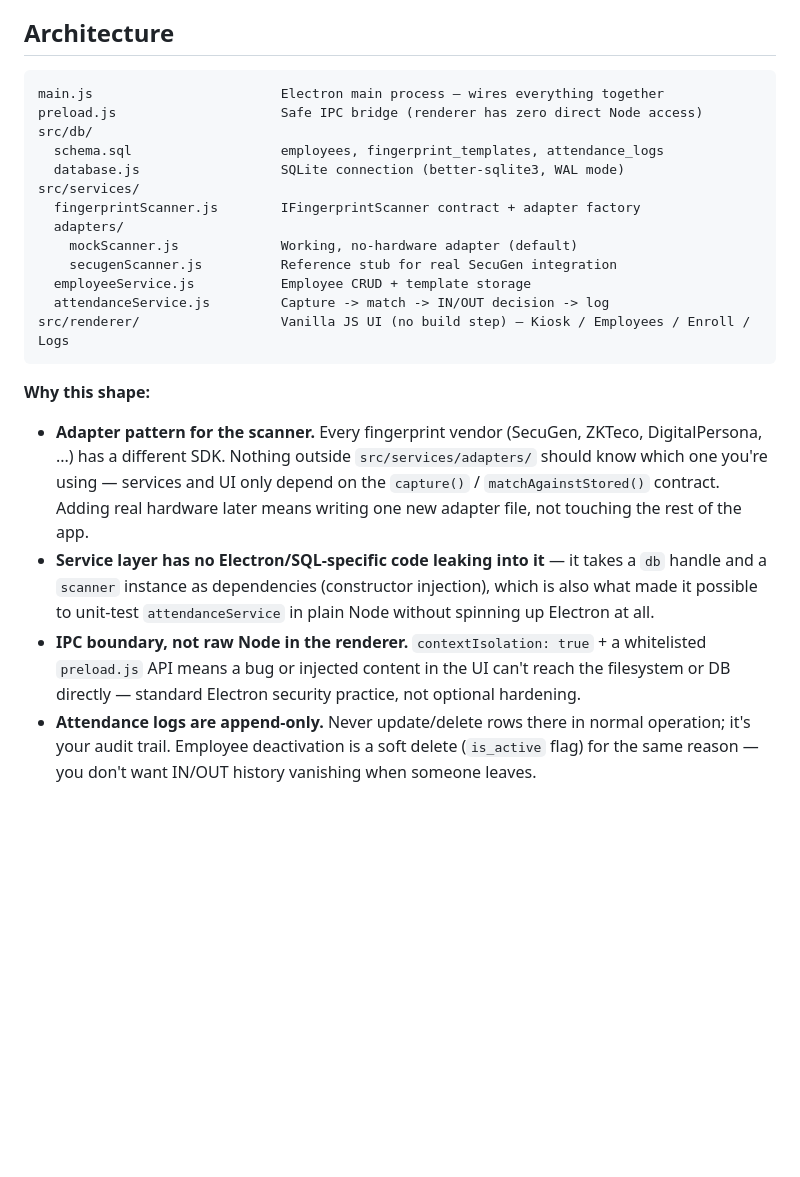
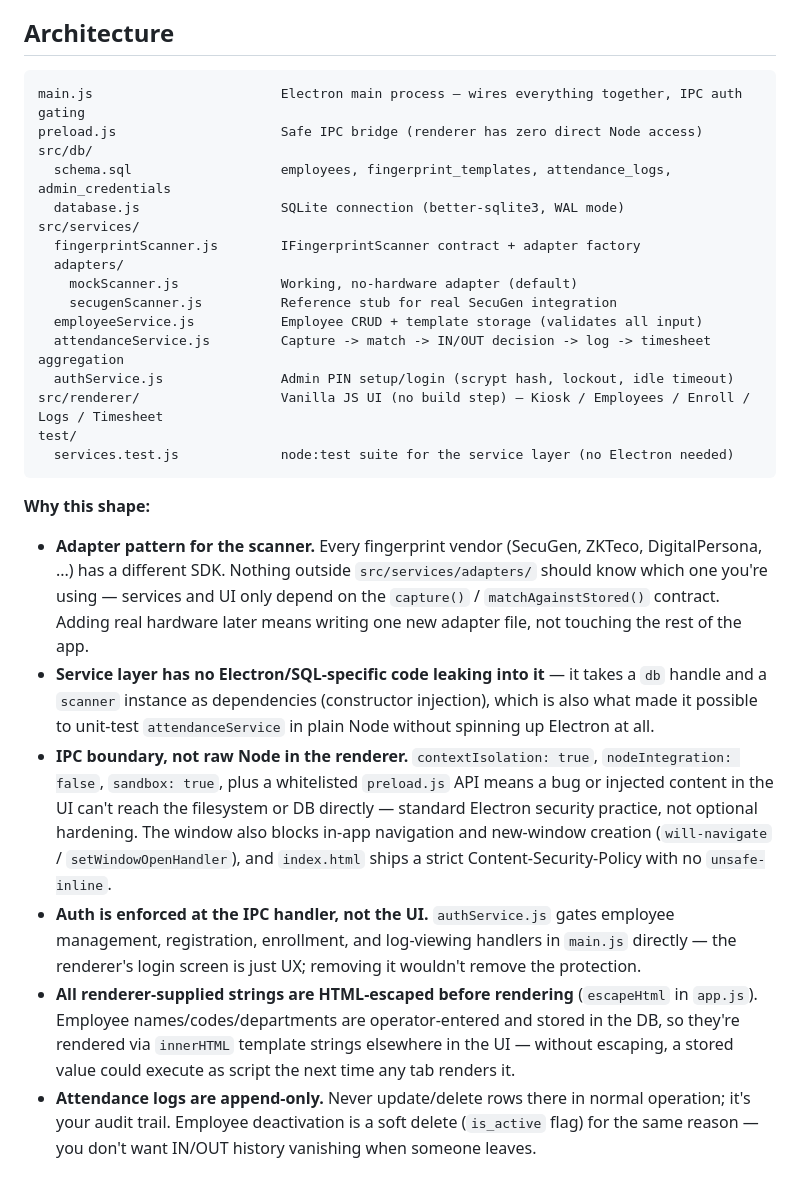
Before and after one commit to KeilizonDeiv/Fingerprint__attnd, a Markdown page: README.md, the part around one of its changes. Drawn GitHub-style; blank space fills up the shorter version.

````diff
--- a/README.md
+++ b/README.md
@@ -44,19 +106,22 @@ the machine.
 ## Architecture
 
 ```
-main.js                        Electron main process — wires everything together
+main.js                        Electron main process — wires everything together, IPC auth gating
 preload.js                     Safe IPC bridge (renderer has zero direct Node access)
 src/db/
-  schema.sql                   employees, fingerprint_templates, attendance_logs
+  schema.sql                   employees, fingerprint_templates, attendance_logs, admin_credentials
   database.js                  SQLite connection (better-sqlite3, WAL mode)
 src/services/
   fingerprintScanner.js        IFingerprintScanner contract + adapter factory
   adapters/
     mockScanner.js             Working, no-hardware adapter (default)
     secugenScanner.js          Reference stub for real SecuGen integration
-  employeeService.js           Employee CRUD + template storage
-  attendanceService.js         Capture -> match -> IN/OUT decision -> log
-src/renderer/                  Vanilla JS UI (no build step) — Kiosk / Employees / Enroll / Logs
+  employeeService.js           Employee CRUD + template storage (validates all input)
+  attendanceService.js         Capture -> match -> IN/OUT decision -> log -> timesheet aggregation
+  authService.js               Admin PIN setup/login (scrypt hash, lockout, idle timeout)
+src/renderer/                  Vanilla JS UI (no build step) — Kiosk / Employees / Enroll / Logs / Timesheet
+test/
+  services.test.js             node:test suite for the service layer (no Electron needed)
 ```
 
 **Why this shape:**
@@ -71,10 +136,22 @@ src/renderer/                  Vanilla JS UI (no build step) — Kiosk / Employe
   takes a `db` handle and a `scanner` instance as dependencies (constructor
   injection), which is also what made it possible to unit-test
   `attendanceService` in plain Node without spinning up Electron at all.
-- **IPC boundary, not raw Node in the renderer.** `contextIsolation: true` +
-  a whitelisted `preload.js` API means a bug or injected content in the UI
-  can't reach the filesystem or DB directly — standard Electron security
-  practice, not optional hardening.
+- **IPC boundary, not raw Node in the renderer.** `contextIsolation: true`,
+  `nodeIntegration: false`, `sandbox: true`, plus a whitelisted `preload.js`
+  API means a bug or injected content in the UI can't reach the filesystem
+  or DB directly — standard Electron security practice, not optional
+  hardening. The window also blocks in-app navigation and new-window
+  creation (`will-navigate` / `setWindowOpenHandler`), and `index.html`
+  ships a strict Content-Security-Policy with no `unsafe-inline`.
+- **Auth is enforced at the IPC handler, not the UI.** `authService.js`
+  gates employee management, registration, enrollment, and log-viewing
+  handlers in `main.js` directly — the renderer's login screen is just UX;
+  removing it wouldn't remove the protection.
+- **All renderer-supplied strings are HTML-escaped before rendering**
+  (`escapeHtml` in `app.js`). Employee names/codes/departments are
+  operator-entered and stored in the DB, so they're rendered via
+  `innerHTML` template strings elsewhere in the UI — without escaping, a
+  stored value could execute as script the next time any tab renders it.
 - **Attendance logs are append-only.** Never update/delete rows there in
   normal operation; it's your audit trail. Employee deactivation is a soft
   delete (`is_active` flag) for the same reason — you don't want IN/OUT
````
Also changed, not shown: other parts of README.md (+90 -3 lines).
